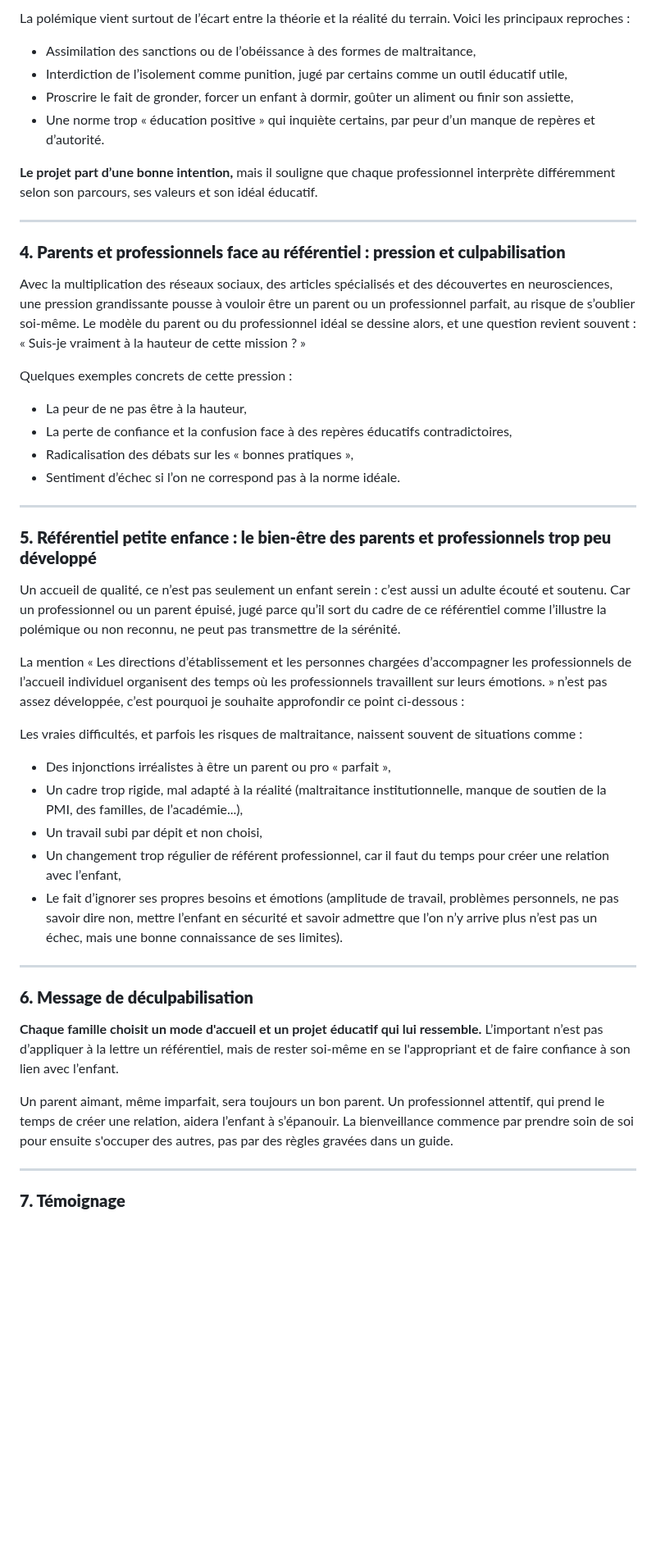
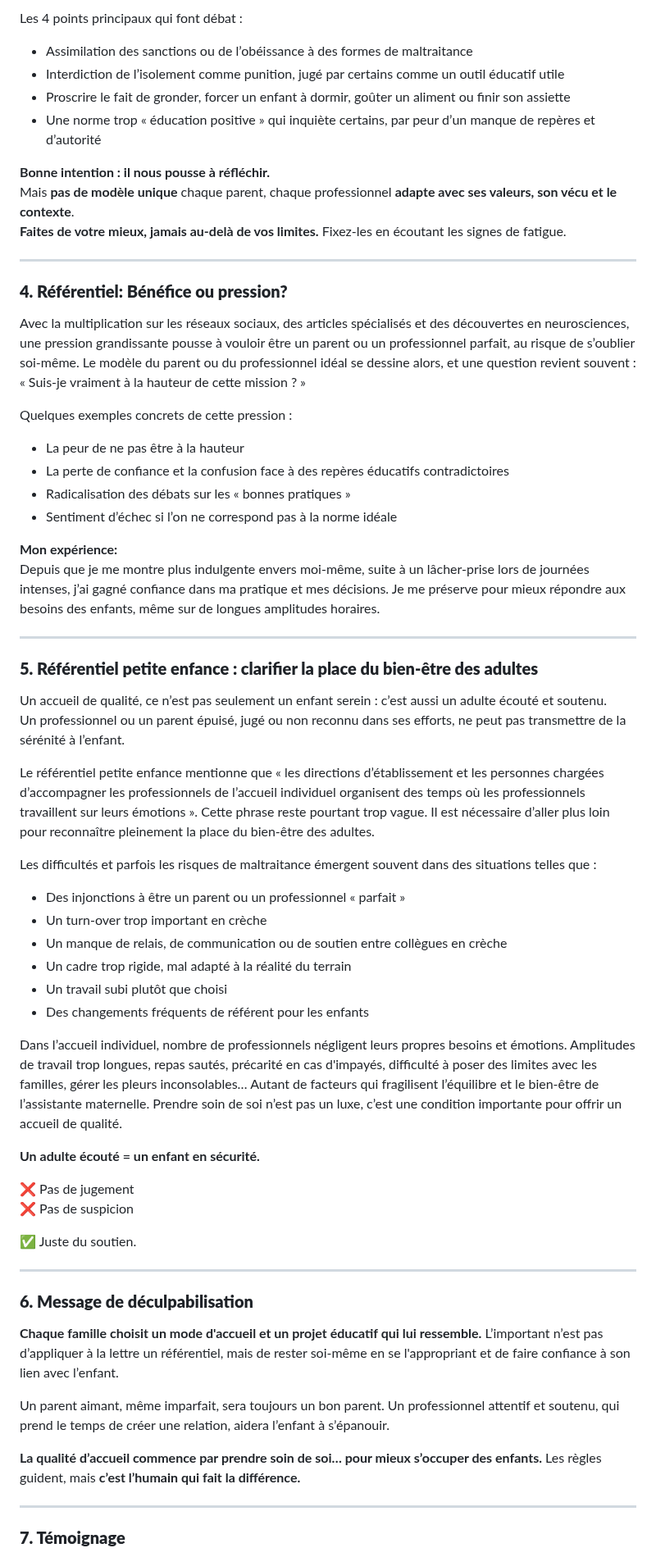
Before and after one commit to Celinahub/audit-sauvegarde-blog-assmat-eleventy, a Markdown page: posts/petite-enfance-bretigny-91/polemique-referentiel-petite-enfance.md, the part around one of its changes. Shown at 82% size. Rendered like a GitHub page; blank space fills up the shorter version.

```diff
--- a/posts/petite-enfance-bretigny-91/polemique-referentiel-petite-enfance.md
+++ b/posts/petite-enfance-bretigny-91/polemique-referentiel-petite-enfance.md
@@ -77,46 +124,60 @@ Parmi les axes forts :
 
-La polémique vient surtout de l’écart entre la théorie et la réalité du terrain. Voici les principaux reproches :
+Les 4 points principaux qui font débat :
 
-- Assimilation des sanctions ou de l’obéissance à des formes de maltraitance,
-- Interdiction de l’isolement comme punition, jugé par certains comme un outil éducatif utile,
-- Proscrire le fait de gronder, forcer un enfant à dormir, goûter un aliment ou finir son assiette,
-- Une norme trop « éducation positive » qui inquiète certains, par peur d’un manque de repères et d’autorité.
+- Assimilation des sanctions ou de l’obéissance à des formes de maltraitance
+- Interdiction de l’isolement comme punition, jugé par certains comme un outil éducatif utile
+- Proscrire le fait de gronder, forcer un enfant à dormir, goûter un aliment ou finir son assiette
+- Une norme trop « éducation positive » qui inquiète certains, par peur d’un manque de repères et d’autorité
 
 <div class="highlighted-note">
-  <p><strong>Le projet part d’une bonne intention,</strong>
-mais il souligne que chaque professionnel interprète différemment selon son parcours, ses valeurs et son idéal éducatif.</p>
+  <p><strong>Bonne intention : il nous pousse à réfléchir.</strong><br>
+  Mais <strong>pas de modèle unique</strong> chaque parent, chaque professionnel <strong>adapte avec ses valeurs, son vécu et le contexte</strong>.<br>
+  <strong>Faites de votre mieux, jamais au-delà de vos limites.</strong> Fixez-les en écoutant les signes de fatigue.</p>
 </div>
-
 
 ---
 
-### **<span id="pression">4. Parents et professionnels face au référentiel : pression et culpabilisation</span>**
+### **<span id="pression">4. Référentiel: Bénéfice ou pression?</span>**
 
-Avec la multiplication des réseaux sociaux, des articles spécialisés et des découvertes en neurosciences, une pression grandissante pousse à vouloir être un parent ou un professionnel parfait, au risque de s’oublier soi-même. Le modèle du parent ou du professionnel idéal se dessine alors, et une question revient souvent : « Suis-je vraiment à la hauteur de cette mission ? »
+Avec la multiplication sur les réseaux sociaux, des articles spécialisés et des découvertes en neurosciences, une pression grandissante pousse à vouloir être un parent ou un professionnel parfait, au risque de s’oublier soi-même. Le modèle du parent ou du professionnel idéal se dessine alors, et une question revient souvent : « Suis-je vraiment à la hauteur de cette mission ? »
 
 Quelques exemples concrets de cette pression :
 
-- La peur de ne pas être à la hauteur,
-- La perte de confiance et la confusion face à des repères éducatifs contradictoires,
-- Radicalisation des débats sur les « bonnes pratiques »,
-- Sentiment d’échec si l’on ne correspond pas à la norme idéale.
+- La peur de ne pas être à la hauteur
+- La perte de confiance et la confusion face à des repères éducatifs contradictoires
+- Radicalisation des débats sur les « bonnes pratiques »
+- Sentiment d’échec si l’on ne correspond pas à la norme idéale
+
+<div class="highlighted-note">
+  <p><strong>Mon expérience:</strong><br>
+  Depuis que je me montre plus indulgente envers moi-même, suite à un lâcher-prise lors de journées intenses, j’ai gagné confiance dans ma pratique et mes décisions. Je me préserve pour mieux répondre aux besoins des enfants, même sur de longues amplitudes horaires.</strong></p>
+</div>
 
 ---
 
-### **<span id="adulte">5. Référentiel petite enfance : le bien-être des parents et professionnels trop peu développé</span>**
+### **<span id="adulte">5. Référentiel petite enfance : clarifier la place du bien-être des adultes</span>**
 
 Un accueil de qualité, ce n’est pas seulement un enfant serein : c’est aussi un adulte écouté et soutenu.
-Car un professionnel ou un parent épuisé, jugé parce qu’il sort du cadre de ce référentiel comme l’illustre la polémique ou non reconnu, ne peut pas transmettre de la sérénité.
+Un professionnel ou un parent épuisé, jugé ou non reconnu dans ses efforts, ne peut pas transmettre de la sérénité à l’enfant.
 
-La mention « Les directions d’établissement et les personnes chargées d’accompagner les professionnels de l’accueil individuel organisent des temps où les professionnels travaillent sur leurs émotions. » n’est pas assez développée, c’est pourquoi je souhaite approfondir ce point ci-dessous :
+Le référentiel petite enfance mentionne que « les directions d’établissement et les personnes chargées d’accompagner les professionnels de l’accueil individuel organisent des temps où les professionnels travaillent sur leurs émotions ». Cette phrase reste pourtant trop vague. Il est nécessaire d’aller plus loin pour reconnaître pleinement la place du bien-être des adultes.
 
-Les vraies difficultés, et parfois les risques de maltraitance, naissent souvent de situations comme :
+Les difficultés et parfois les risques de maltraitance émergent souvent dans des situations telles que :
+- Des injonctions à être un parent ou un professionnel « parfait »
+- Un turn-over trop important en crèche
+- Un manque de relais, de communication ou de soutien entre collègues en crèche
+- Un cadre trop rigide, mal adapté à la réalité du terrain
+- Un travail subi plutôt que choisi
+- Des changements fréquents de référent pour les enfants
 
-- Des injonctions irréalistes à être un parent ou pro « parfait »,
-- Un cadre trop rigide, mal adapté à la réalité (maltraitance institutionnelle, manque de soutien de la PMI, des familles, de l’académie...),
-- Un travail subi par dépit et non choisi,
-- Un changement trop régulier de référent professionnel, car il faut du temps pour créer une relation avec l’enfant,
-- Le fait d’ignorer ses propres besoins et émotions (amplitude de travail, problèmes personnels, ne pas savoir dire non, mettre l’enfant en sécurité et savoir admettre que l’on n’y arrive plus n’est pas un échec, mais une bonne connaissance de ses limites).
+Dans l’accueil individuel, nombre de professionnels négligent leurs propres besoins et émotions. Amplitudes de travail trop longues, repas sautés, précarité en cas d'impayés, difficulté à poser des limites avec les familles, gérer les pleurs inconsolables… Autant de facteurs qui fragilisent l’équilibre et le bien-être de l’assistante maternelle. Prendre soin de soi n’est pas un luxe, c’est une condition importante pour offrir un accueil de qualité.
+
+**Un adulte écouté = un enfant en sécurité.**
+
+❌ Pas de jugement
+❌ Pas de suspicion
+
+✅ Juste du soutien.
 
 ---
 
@@ -126,8 +187,9 @@ Les vraies difficultés, et parfois les risques de maltraitance, naissent souven
 L’important n’est pas d’appliquer à la lettre un référentiel, mais de rester soi-même en se l'appropriant et de faire confiance à son lien avec l’enfant.
 
 Un parent aimant, même imparfait, sera toujours un bon parent.
-Un professionnel attentif, qui prend le temps de créer une relation, aidera l’enfant à s’épanouir.
-La bienveillance commence par prendre soin de soi pour ensuite s'occuper des autres, pas par des règles gravées dans un guide.
+Un professionnel attentif et soutenu, qui prend le temps de créer une relation, aidera l’enfant à s’épanouir.
+
+**La qualité d’accueil commence par prendre soin de soi…  pour mieux s’occuper des enfants.** Les règles guident, mais **c’est l’humain qui fait la différence.**
 
 ---
 
```
Also changed, not shown: other parts of posts/petite-enfance-bretigny-91/polemique-referentiel-petite-enfance.md (+70 -22 lines).
